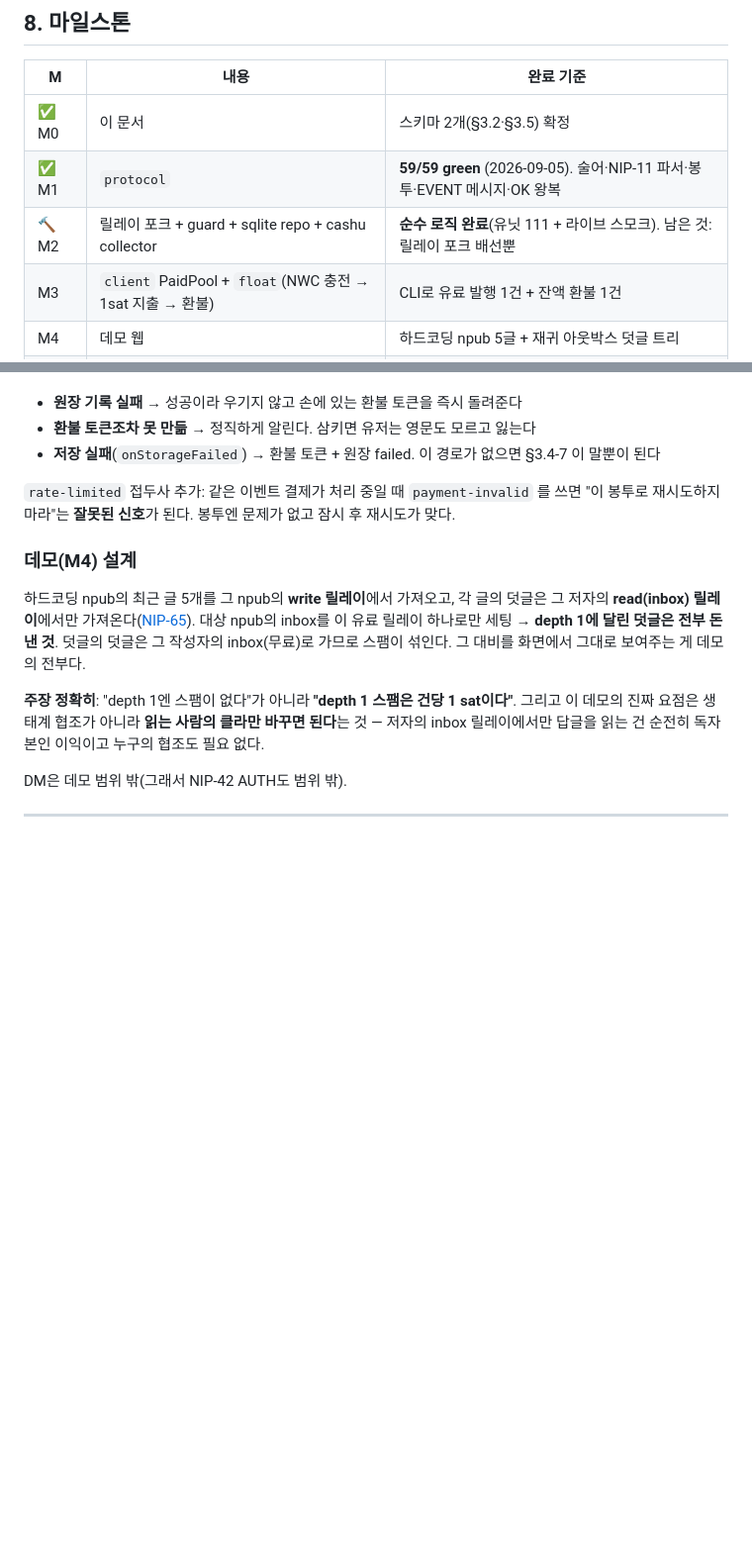
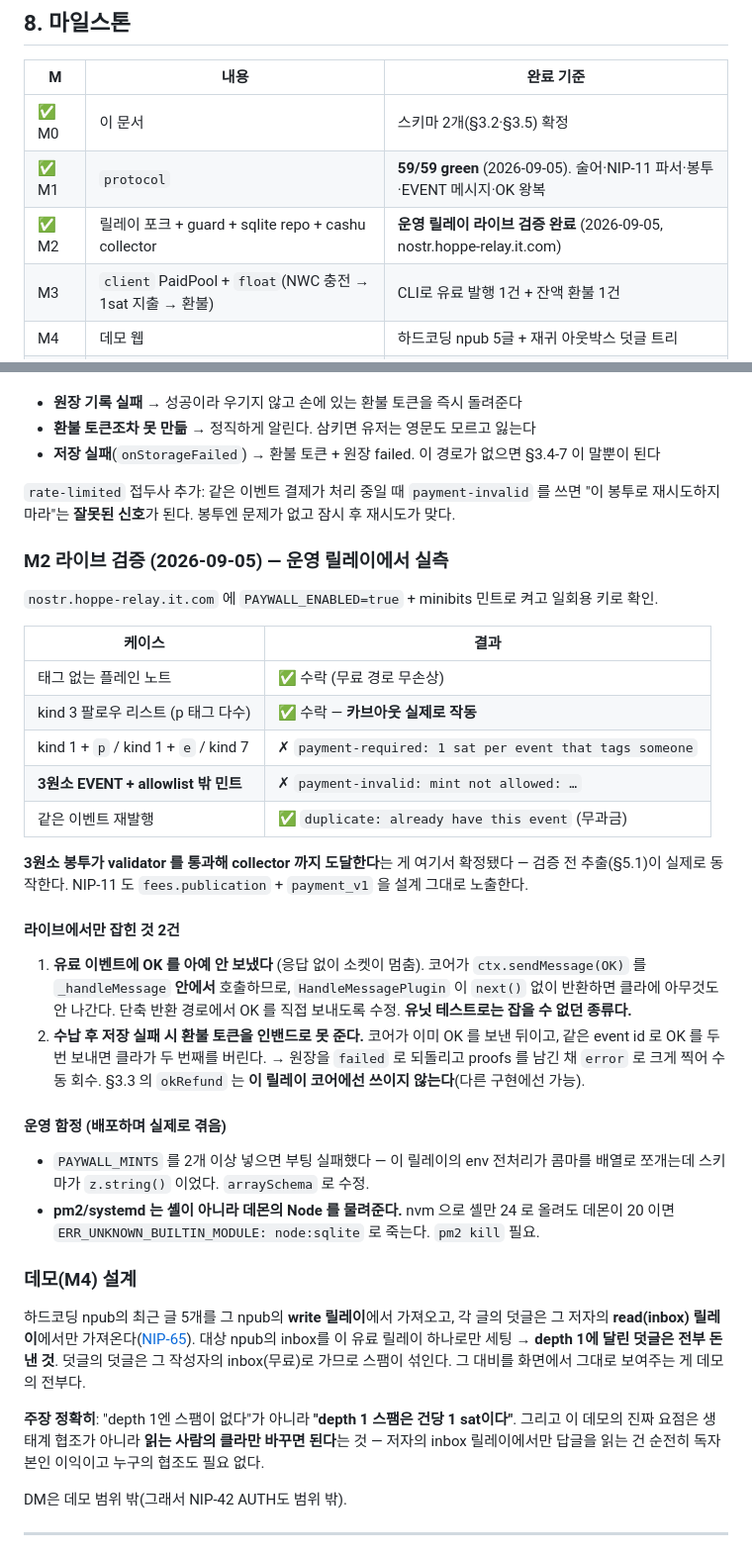
Before and after one commit to tajava2006/nostr-paywall, a Markdown page: PLAN.md, 2 parts joined by grey strips. Shown at 99% size. Rendered like a GitHub page; blank space fills up the shorter version.

Commit message:
docs: M2 라이브 검증 완료 — 운영 릴레이 실측 결과 기록
nostr.hoppe-relay.it.com 에 켜고 일회용 키로 전 경로 확인. 3원소 봉투가
validator 를 통과해 collector 까지 도달하는 것과 민트 allowlist(H1)가 실제로
막는 것을 확정. 무료 경로(플레인 노트·kind 3 카브아웃)도 무손상.

라이브에서만 잡힌 것 2건과 배포 함정 2건을 기록한다. 특히 okRefund 는 이
릴레이 코어에선 쓸 수 없다는 점(코어가 이미 OK 를 보낸 뒤라 두 번째 OK 를
클라가 버린다) — 설계 문서의 §3.3 이 모든 릴레이에서 성립하진 않는다.

Co-Authored-By: Claude Opus 5 <noreply@anthropic.com>

```diff
--- a/PLAN.md
+++ b/PLAN.md
@@ -720,7 +720,7 @@ nostr-paywall/                      (레포 1개, pnpm workspace)
 |---|---|---|
 | ✅ M0 | 이 문서 | 스키마 2개(§3.2·§3.5) 확정 |
 | ✅ M1 | `protocol` | **59/59 green** (2026-09-05). 술어·NIP-11 파서·봉투·EVENT 메시지·OK 왕복 |
-| 🔨 M2 | 릴레이 포크 + guard + sqlite repo + cashu collector | **순수 로직 완료**(유닛 111 + 라이브 스모크). 남은 것: 릴레이 포크 배선뿐 |
+| ✅ M2 | 릴레이 포크 + guard + sqlite repo + cashu collector | **운영 릴레이 라이브 검증 완료** (2026-09-05, nostr.hoppe-relay.it.com) |
 | M3 | `client` PaidPool + `float`(NWC 충전 → 1sat 지출 → 환불) | CLI로 유료 발행 1건 + 잔액 환불 1건 |
 | M4 | 데모 웹 | 하드코딩 npub 5글 + 재귀 아웃박스 덧글 트리 |
 | M5 | ln-keysend collector | 직접 채널 시연 1건 |
@@ -798,6 +798,40 @@ vitest 5 에서 해결됨 — 그보다 낮은 버전은 이 패키지를 못
 `rate-limited` 접두사 추가: 같은 이벤트 결제가 처리 중일 때 `payment-invalid` 를 쓰면
 "이 봉투로 재시도하지 마라"는 **잘못된 신호**가 된다. 봉투엔 문제가 없고 잠시 후 재시도가 맞다.
 
+### M2 라이브 검증 (2026-09-05) — 운영 릴레이에서 실측
+
+`nostr.hoppe-relay.it.com` 에 `PAYWALL_ENABLED=true` + minibits 민트로 켜고 일회용 키로 확인.
+
+| 케이스 | 결과 |
+|---|---|
+| 태그 없는 플레인 노트 | ✅ 수락 (무료 경로 무손상) |
+| kind 3 팔로우 리스트 (p 태그 다수) | ✅ 수락 — **카브아웃 실제로 작동** |
+| kind 1 + `p` / kind 1 + `e` / kind 7 | ✗ `payment-required: 1 sat per event that tags someone` |
+| **3원소 EVENT + allowlist 밖 민트** | ✗ `payment-invalid: mint not allowed: …` |
+| 같은 이벤트 재발행 | ✅ `duplicate: already have this event` (무과금) |
+
+**3원소 봉투가 validator 를 통과해 collector 까지 도달한다**는 게 여기서 확정됐다 —
+검증 전 추출(§5.1)이 실제로 동작한다. NIP-11 도 `fees.publication` + `payment_v1` 을
+설계 그대로 노출한다.
+
+#### 라이브에서만 잡힌 것 2건
+
+1. **유료 이벤트에 OK 를 아예 안 보냈다** (응답 없이 소켓이 멈춤). 코어가
+   `ctx.sendMessage(OK)` 를 `_handleMessage` **안에서** 호출하므로, `HandleMessagePlugin`
+   이 `next()` 없이 반환하면 클라에 아무것도 안 나간다. 단축 반환 경로에서 OK 를
+   직접 보내도록 수정. **유닛 테스트로는 잡을 수 없던 종류다.**
+2. **수납 후 저장 실패 시 환불 토큰을 인밴드로 못 준다.** 코어가 이미 OK 를 보낸
+   뒤이고, 같은 event id 로 OK 를 두 번 보내면 클라가 두 번째를 버린다.
+   → 원장을 `failed` 로 되돌리고 proofs 를 남긴 채 `error` 로 크게 찍어 수동 회수.
+   §3.3 의 `okRefund` 는 **이 릴레이 코어에선 쓰이지 않는다**(다른 구현에선 가능).
+
+#### 운영 함정 (배포하며 실제로 겪음)
+
+- `PAYWALL_MINTS` 를 2개 이상 넣으면 부팅 실패했다 — 이 릴레이의 env 전처리가 콤마를
+  배열로 쪼개는데 스키마가 `z.string()` 이었다. `arraySchema` 로 수정.
+- **pm2/systemd 는 셸이 아니라 데몬의 Node 를 물려준다.** nvm 으로 셸만 24 로 올려도
+  데몬이 20 이면 `ERR_UNKNOWN_BUILTIN_MODULE: node:sqlite` 로 죽는다. `pm2 kill` 필요.
+
 ### 데모(M4) 설계
 
 하드코딩 npub의 최근 글 5개를 그 npub의 **write 릴레이**에서 가져오고, 각 글의 덧글은 그 저자의
```
